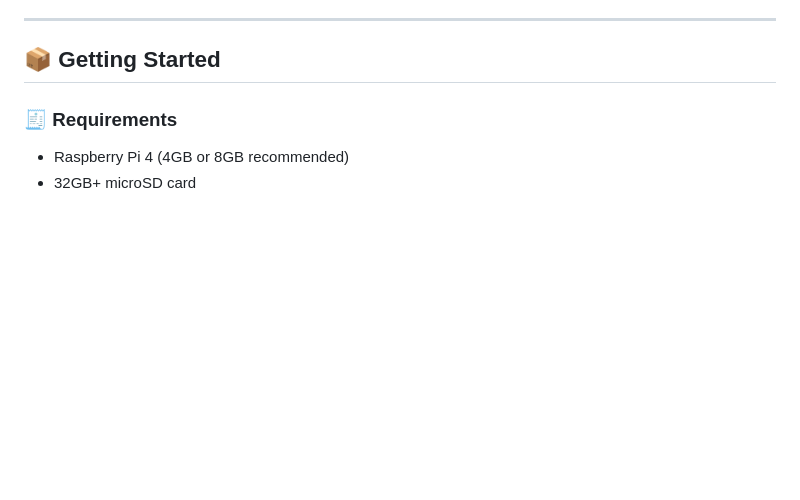
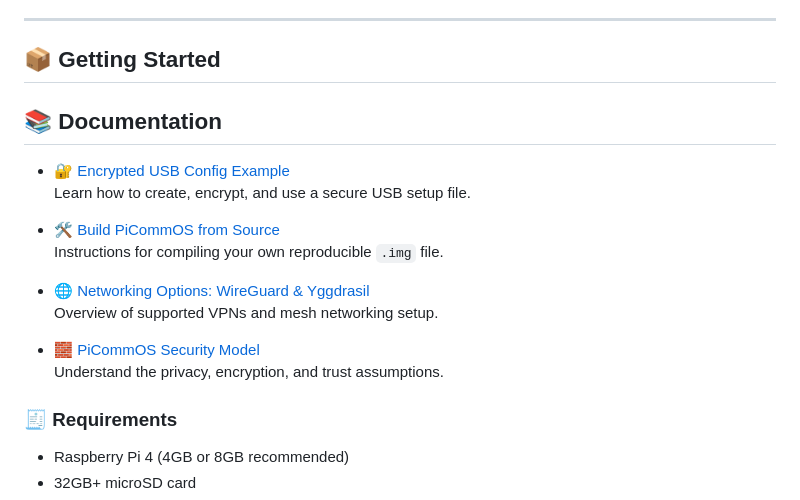
Before and after one commit to ReclaimingTheImage/PiCommOS, a Markdown page: README.md, the part around the change. GitHub-like rendering; blank space fills up the shorter version.

Commit message:
Add documentation links to README.md

```diff
--- a/README.md
+++ b/README.md
@@ -39,6 +39,20 @@ Just a secure, self-defending system **you own completely**.
 ---
 
 ## 📦 Getting Started
+## 📚 Documentation
+
+- 🔐 [Encrypted USB Config Example](docs/usb_config_example.md)
+   Learn how to create, encrypt, and use a secure USB setup file.
+
+- 🛠 [Build PiCommOS from Source](docs/build_from_source.md)
+   Instructions for compiling your own reproducible `.img` file.
+
+- 🌐 [Networking Options: WireGuard & Yggdrasil](docs/networking_options.md)
+   Overview of supported VPNs and mesh networking setup.
+
+- 🧱 [PiCommOS Security Model](docs/security_model.md)
+   Understand the privacy, encryption, and trust assumptions.
+
 
 ### 🧾 Requirements
 - Raspberry Pi 4 (4GB or 8GB recommended)
```
